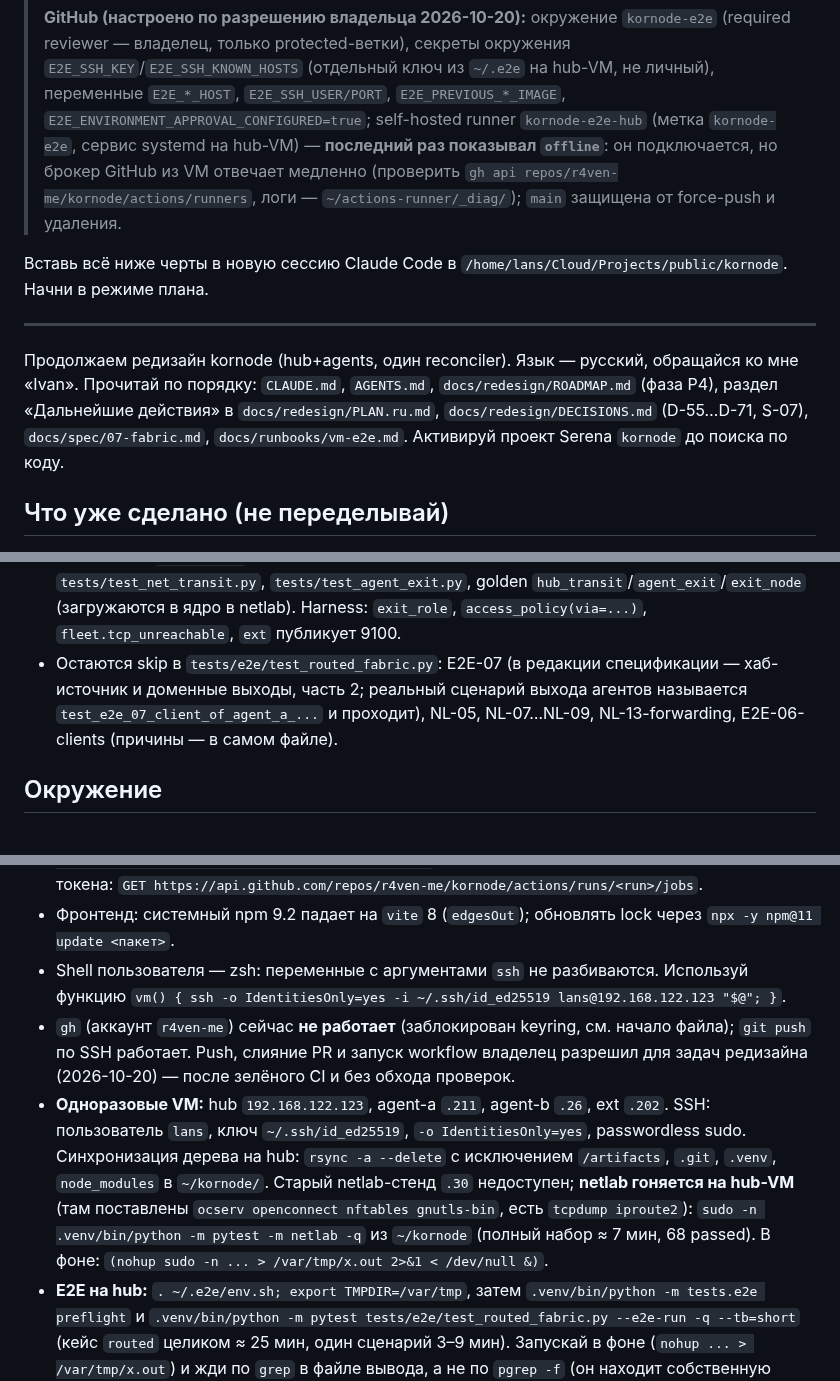
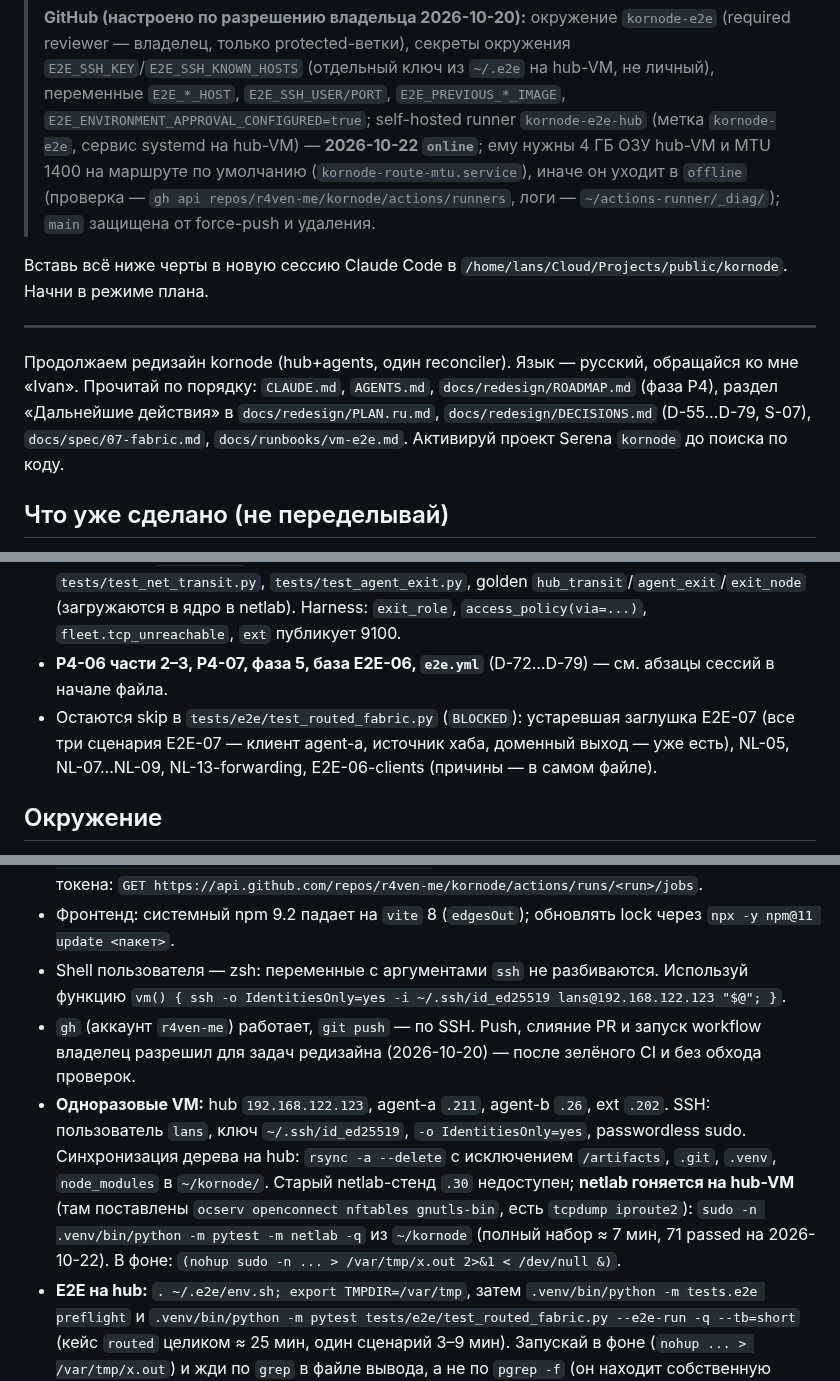
Before and after one commit to r4ven-me/kornode, a Markdown page: docs/redesign/NEXT_SESSION.md, 3 parts joined by grey strips. Rendered like a GitHub page.

```diff
--- a/docs/redesign/NEXT_SESSION.md
+++ b/docs/redesign/NEXT_SESSION.md
@@ -54,9 +54,9 @@
 > владелец, только protected-ветки), секреты окружения `E2E_SSH_KEY`/`E2E_SSH_KNOWN_HOSTS` (отдельный ключ из
 > `~/.e2e` на hub-VM, не личный), переменные `E2E_*_HOST`, `E2E_SSH_USER/PORT`, `E2E_PREVIOUS_*_IMAGE`,
 > `E2E_ENVIRONMENT_APPROVAL_CONFIGURED=true`; self-hosted runner `kornode-e2e-hub` (метка `kornode-e2e`, сервис
-> systemd на hub-VM) — **последний раз показывал `offline`**: он подключается, но брокер GitHub из VM отвечает
-> медленно (проверить `gh api repos/r4ven-me/kornode/actions/runners`, логи — `~/actions-runner/_diag/`); `main`
-> защищена от force-push и удаления.
+> systemd на hub-VM) — **2026-10-22 `online`**; ему нужны 4 ГБ ОЗУ hub-VM и MTU 1400 на маршруте по умолчанию
+> (`kornode-route-mtu.service`), иначе он уходит в `offline` (проверка — `gh api repos/r4ven-me/kornode/actions/runners`,
+> логи — `~/actions-runner/_diag/`); `main` защищена от force-push и удаления.
 
 Вставь всё ниже черты в новую сессию Claude Code в
 `/home/lans/Cloud/Projects/public/kornode`. Начни в режиме плана.
@@ -65,7 +65,7 @@
 
 Продолжаем редизайн kornode (hub+agents, один reconciler). Язык — русский, обращайся ко мне «Ivan».
 Прочитай по порядку: `CLAUDE.md`, `AGENTS.md`, `docs/redesign/ROADMAP.md` (фаза P4), раздел «Дальнейшие
-действия» в `docs/redesign/PLAN.ru.md`, `docs/redesign/DECISIONS.md` (D-55…D-71, S-07), `docs/spec/07-fabric.md`,
+действия» в `docs/redesign/PLAN.ru.md`, `docs/redesign/DECISIONS.md` (D-55…D-79, S-07), `docs/spec/07-fabric.md`,
 `docs/runbooks/vm-e2e.md`. Активируй проект Serena `kornode` до поиска по коду.
 
 ## Что уже сделано (не переделывай)
@@ -140,9 +140,10 @@
   (`exit_in_use`), компилятор пакета перепроверяет цель. Тесты: `tests/test_net_transit.py`, `tests/test_agent_exit.py`,
   golden `hub_transit`/`agent_exit`/`exit_node` (загружаются в ядро в netlab). Harness: `exit_role`,
   `access_policy(via=...)`, `fleet.tcp_unreachable`, `ext` публикует 9100.
-- Остаются skip в `tests/e2e/test_routed_fabric.py`: E2E-07 (в редакции спецификации — хаб-источник и доменные
-  выходы, часть 2; реальный сценарий выхода агентов называется `test_e2e_07_client_of_agent_a_...` и проходит),
-  NL-05, NL-07…NL-09, NL-13-forwarding, E2E-06-clients (причины — в самом файле).
+- **P4-06 части 2–3, P4-07, фаза 5, база E2E-06, `e2e.yml`** (D-72…D-79) — см. абзацы сессий в начале файла.
+- Остаются skip в `tests/e2e/test_routed_fabric.py` (`BLOCKED`): устаревшая заглушка E2E-07 (все три сценария
+  E2E-07 — клиент agent-a, источник хаба, доменный выход — уже есть), NL-05, NL-07…NL-09, NL-13-forwarding,
+  E2E-06-clients (причины — в самом файле).
 
 ## Окружение
 - Используй `.venv`: `.venv/bin/python -m pytest`, `.venv/bin/python -m mypy --strict backend`,
@@ -154,14 +155,14 @@
 - Фронтенд: системный npm 9.2 падает на `vite` 8 (`edgesOut`); обновлять lock через `npx -y npm@11 update <пакет>`.
 - Shell пользователя — zsh: переменные с аргументами `ssh` не разбиваются. Используй функцию
   `vm() { ssh -o IdentitiesOnly=yes -i ~/.ssh/id_ed25519 lans@192.168.122.123 "$@"; }`.
-- `gh` (аккаунт `r4ven-me`) сейчас **не работает** (заблокирован keyring, см. начало файла); `git push` по SSH работает.
-  Push, слияние PR и запуск workflow владелец разрешил для задач редизайна (2026-10-20) — после зелёного CI и без обхода проверок.
+- `gh` (аккаунт `r4ven-me`) работает, `git push` — по SSH. Push, слияние PR и запуск workflow владелец разрешил для
+  задач редизайна (2026-10-20) — после зелёного CI и без обхода проверок.
 - **Одноразовые VM:** hub `192.168.122.123`, agent-a `.211`, agent-b `.26`, ext `.202`. SSH: пользователь
   `lans`, ключ `~/.ssh/id_ed25519`, `-o IdentitiesOnly=yes`, passwordless sudo. Синхронизация дерева на hub:
   `rsync -a --delete` с исключением `/artifacts`, `.git`, `.venv`, `node_modules` в `~/kornode/`.
   Старый netlab-стенд `.30` недоступен; **netlab гоняется на hub-VM** (там поставлены `ocserv openconnect
   nftables gnutls-bin`, есть `tcpdump iproute2`): `sudo -n .venv/bin/python -m pytest -m netlab -q`
-  из `~/kornode` (полный набор ≈ 7 мин, 68 passed). В фоне: `(nohup sudo -n ... > /var/tmp/x.out 2>&1 < /dev/null &)`.
+  из `~/kornode` (полный набор ≈ 7 мин, 71 passed на 2026-10-22). В фоне: `(nohup sudo -n ... > /var/tmp/x.out 2>&1 < /dev/null &)`.
 - **E2E на hub:** `. ~/.e2e/env.sh; export TMPDIR=/var/tmp`, затем `.venv/bin/python -m tests.e2e preflight`
   и `.venv/bin/python -m pytest tests/e2e/test_routed_fabric.py --e2e-run -q --tb=short` (кейс `routed` целиком ≈ 25 мин, один сценарий 3–9 мин). Запускай в фоне (`nohup ... > /var/tmp/x.out`) и жди по `grep` в файле вывода,
   а не по `pgrep -f` (он находит собственную команду). После падения:
```
Also changed, not shown: other parts of docs/redesign/NEXT_SESSION.md (+36 -29 lines), docs/redesign/PLAN.ru.md (+41 -38 lines).
